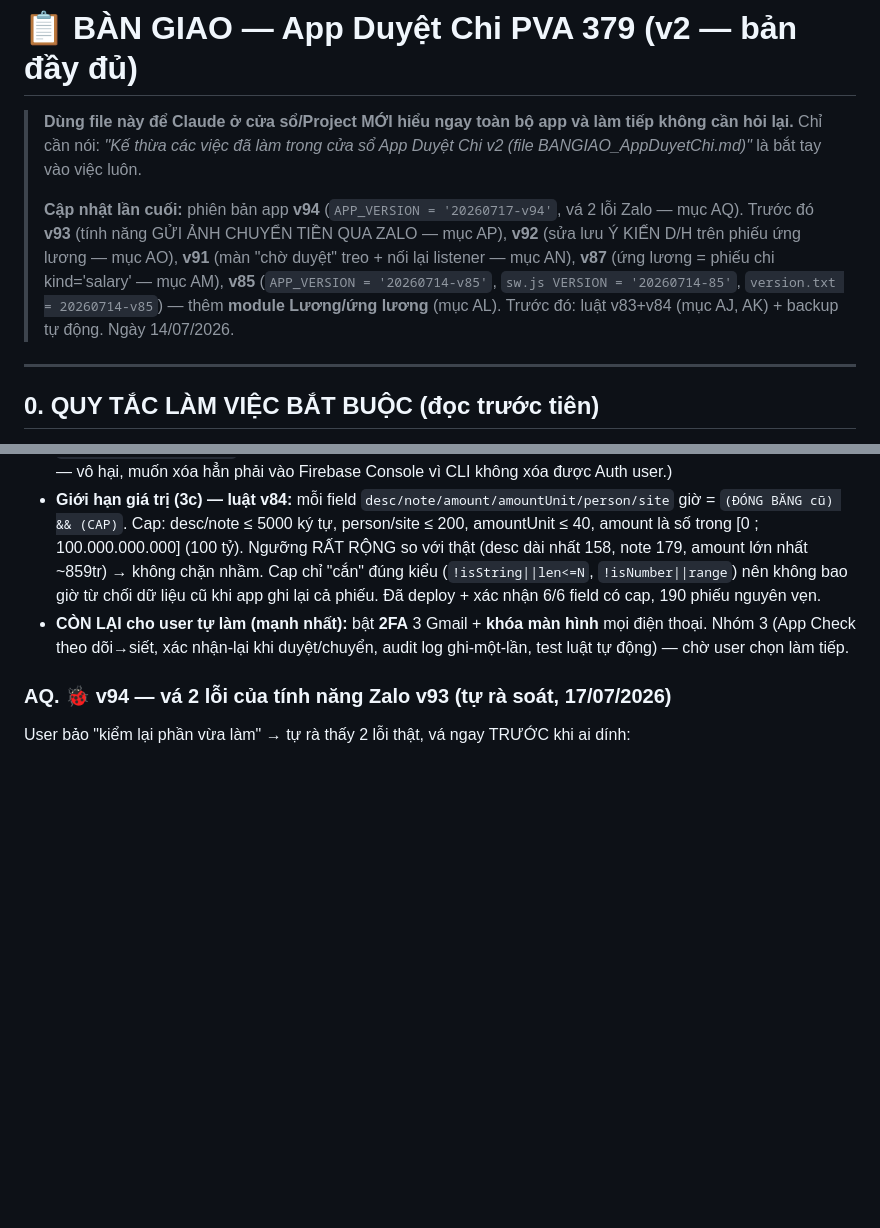
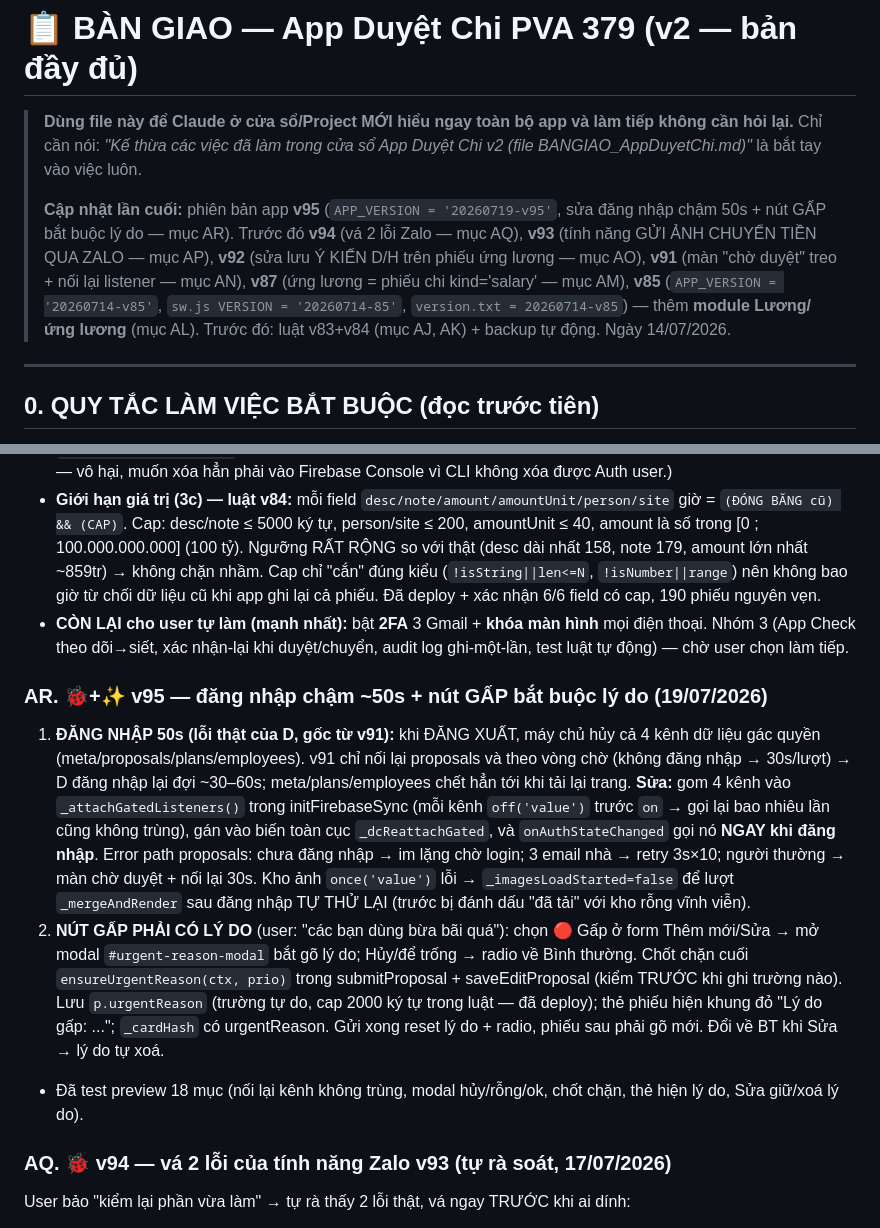
Before and after one commit to vandung0802/Duyet-Chi, a Markdown page: BANGIAO_AppDuyetChi.md, 2 parts joined by grey strips. Rendered like a GitHub page; blank space fills up the shorter version.

Commit message:
ban giao: muc AR — v95 dang nhap cham 50s + nut GAP bat buoc ly do
Co-Authored-By: Claude Opus 4.8 <noreply@anthropic.com>

```diff
--- a/BANGIAO_AppDuyetChi.md
+++ b/BANGIAO_AppDuyetChi.md
@@ -3,7 +3,7 @@
 > **Dùng file này để Claude ở cửa sổ/Project MỚI hiểu ngay toàn bộ app và làm tiếp không cần hỏi lại.**
 > Chỉ cần nói: *"Kế thừa các việc đã làm trong cửa sổ App Duyệt Chi v2 (file BANGIAO_AppDuyetChi.md)"* là bắt tay vào việc luôn.
 >
-> **Cập nhật lần cuối:** phiên bản app **v94** (`APP_VERSION = '20260717-v94'`, vá 2 lỗi Zalo — mục AQ). Trước đó **v93** (tính năng GỬI ẢNH CHUYỂN TIỀN QUA ZALO — mục AP), **v92** (sửa lưu Ý KIẾN D/H trên phiếu ứng lương — mục AO), **v91** (màn "chờ duyệt" treo + nối lại listener — mục AN), **v87** (ứng lương = phiếu chi kind='salary' — mục AM), **v85** (`APP_VERSION = '20260714-v85'`, `sw.js VERSION = '20260714-85'`, `version.txt = 20260714-v85`) — thêm **module Lương/ứng lương** (mục AL). Trước đó: luật v83+v84 (mục AJ, AK) + backup tự động. Ngày 14/07/2026.
+> **Cập nhật lần cuối:** phiên bản app **v95** (`APP_VERSION = '20260719-v95'`, sửa đăng nhập chậm 50s + nút GẤP bắt buộc lý do — mục AR). Trước đó **v94** (vá 2 lỗi Zalo — mục AQ), **v93** (tính năng GỬI ẢNH CHUYỂN TIỀN QUA ZALO — mục AP), **v92** (sửa lưu Ý KIẾN D/H trên phiếu ứng lương — mục AO), **v91** (màn "chờ duyệt" treo + nối lại listener — mục AN), **v87** (ứng lương = phiếu chi kind='salary' — mục AM), **v85** (`APP_VERSION = '20260714-v85'`, `sw.js VERSION = '20260714-85'`, `version.txt = 20260714-v85`) — thêm **module Lương/ứng lương** (mục AL). Trước đó: luật v83+v84 (mục AJ, AK) + backup tự động. Ngày 14/07/2026.
 
 ---
 
@@ -555,6 +555,11 @@ Sau khi user hỏi "bảo mật cao hơn nữa", đã phân tích mối đe dọ
 - **Giới hạn giá trị (3c) — luật v84:** mỗi field `desc/note/amount/amountUnit/person/site` giờ = `(ĐÓNG BĂNG cũ) && (CAP)`. Cap: desc/note ≤ 5000 ký tự, person/site ≤ 200, amountUnit ≤ 40, amount là số trong [0 ; 100.000.000.000] (100 tỷ). Ngưỡng RẤT RỘNG so với thật (desc dài nhất 158, note 179, amount lớn nhất ~859tr) → không chặn nhầm. Cap chỉ "cắn" đúng kiểu (`!isString||len<=N`, `!isNumber||range`) nên không bao giờ từ chối dữ liệu cũ khi app ghi lại cả phiếu. Đã deploy + xác nhận 6/6 field có cap, 190 phiếu nguyên vẹn.
 - **CÒN LẠI cho user tự làm (mạnh nhất):** bật **2FA** 3 Gmail + **khóa màn hình** mọi điện thoại. Nhóm 3 (App Check theo dõi→siết, xác nhận-lại khi duyệt/chuyển, audit log ghi-một-lần, test luật tự động) — chờ user chọn làm tiếp.
 
+### AR. 🐞+✨ v95 — đăng nhập chậm ~50s + nút GẤP bắt buộc lý do (19/07/2026)
+1. **ĐĂNG NHẬP 50s (lỗi thật của D, gốc từ v91):** khi ĐĂNG XUẤT, máy chủ hủy cả 4 kênh dữ liệu gác quyền (meta/proposals/plans/employees). v91 chỉ nối lại proposals và theo vòng chờ (không đăng nhập → 30s/lượt) → D đăng nhập lại đợi ~30–60s; meta/plans/employees chết hẳn tới khi tải lại trang. **Sửa:** gom 4 kênh vào `_attachGatedListeners()` trong initFirebaseSync (mỗi kênh `off('value')` trước `on` → gọi lại bao nhiêu lần cũng không trùng), gán vào biến toàn cục `_dcReattachGated`, và `onAuthStateChanged` gọi nó **NGAY khi đăng nhập**. Error path proposals: chưa đăng nhập → im lặng chờ login; 3 email nhà → retry 3s×10; người thường → màn chờ duyệt + nối lại 30s. Kho ảnh `once('value')` lỗi → `_imagesLoadStarted=false` để lượt `_mergeAndRender` sau đăng nhập TỰ THỬ LẠI (trước bị đánh dấu "đã tải" với kho rỗng vĩnh viễn).
+2. **NÚT GẤP PHẢI CÓ LÝ DO** (user: "các bạn dùng bừa bãi quá"): chọn 🔴 Gấp ở form Thêm mới/Sửa → mở modal `#urgent-reason-modal` bắt gõ lý do; Hủy/để trống → radio về Bình thường. Chốt chặn cuối `ensureUrgentReason(ctx, prio)` trong submitProposal + saveEditProposal (kiểm TRƯỚC khi ghi trường nào). Lưu `p.urgentReason` (trường tự do, cap 2000 ký tự trong luật — đã deploy); thẻ phiếu hiện khung đỏ "Lý do gấp: ..."; `_cardHash` có urgentReason. Gửi xong reset lý do + radio, phiếu sau phải gõ mới. Đổi về BT khi Sửa → lý do tự xoá.
+- Đã test preview 18 mục (nối lại kênh không trùng, modal hủy/rỗng/ok, chốt chặn, thẻ hiện lý do, Sửa giữ/xoá lý do).
+
 ### AQ. 🐞 v94 — vá 2 lỗi của tính năng Zalo v93 (tự rà soát, 17/07/2026)
 User bảo "kiểm lại phần vừa làm" → tự rà thấy 2 lỗi thật, vá ngay TRƯỚC khi ai dính:
 1. **Tràn nhắc cũ:** "cứ chuyển là nhắc" áp cả ~237 phiếu cũ → người đề xuất mở app thấy hàng chục món "chưa gửi Zalo" từ nhiều tháng trước, Trang bị báo "thiếu ảnh" hàng loạt. Thêm mốc `ZALO_REMIND_SINCE = 16/07/2026`: chỉ nhắc các lần chuyển (lần CUỐI, `_zaloLastTransferTs`) từ mốc trở đi — áp cả 2 danh sách (`_zaloPendingForMe`, `_zaloTMissing`).
```
